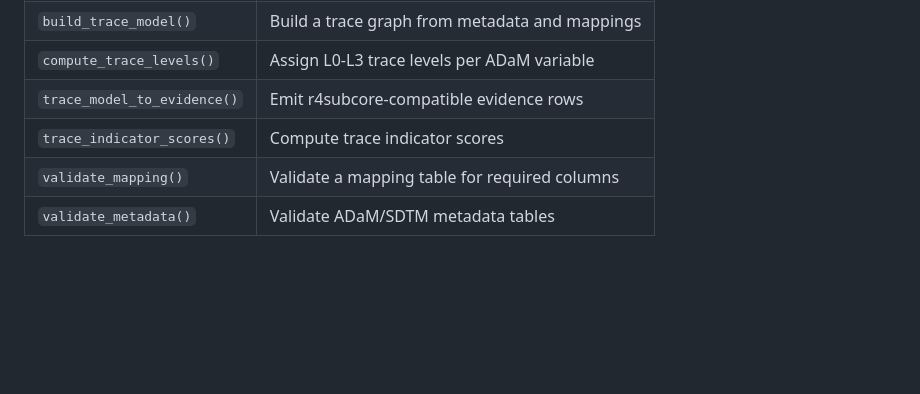
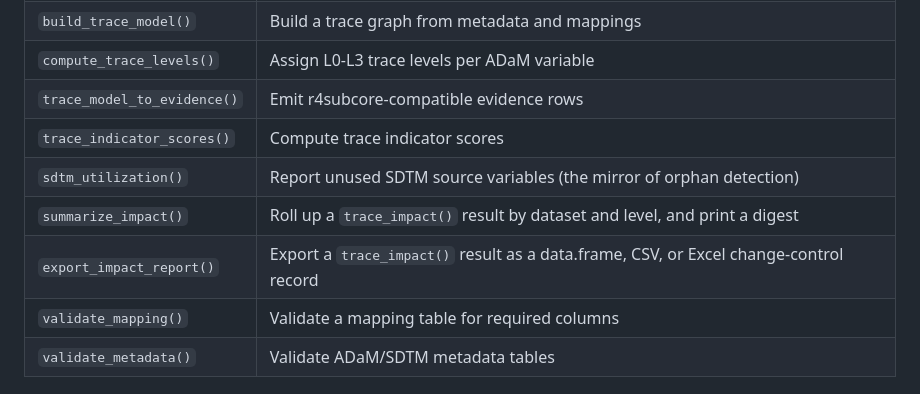
Before and after one commit to R4SUB/r4subtrace, a Markdown page: README.md, the part around the change. GitHub-like rendering; blank space fills up the shorter version.

Commit message:
Document sdtm_utilization, summarize_impact, and export_impact_report in README

```diff
--- a/README.md
+++ b/README.md
@@ -77,6 +77,9 @@ ind <- trace_indicator_scores(ev)
 | `compute_trace_levels()` | Assign L0-L3 trace levels per ADaM variable |
 | `trace_model_to_evidence()` | Emit r4subcore-compatible evidence rows |
 | `trace_indicator_scores()` | Compute trace indicator scores |
+| `sdtm_utilization()` | Report unused SDTM source variables (the mirror of orphan detection) |
+| `summarize_impact()` | Roll up a `trace_impact()` result by dataset and level, and print a digest |
+| `export_impact_report()` | Export a `trace_impact()` result as a data.frame, CSV, or Excel change-control record |
 | `validate_mapping()` | Validate a mapping table for required columns |
 | `validate_metadata()` | Validate ADaM/SDTM metadata tables |
 
```
